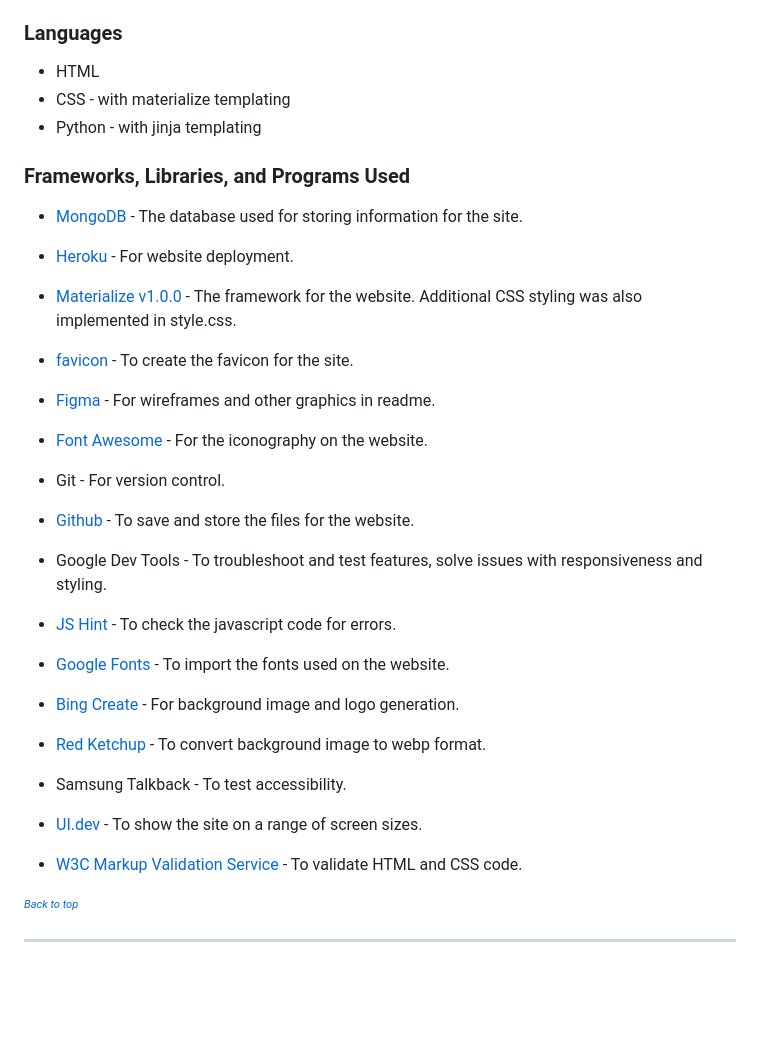
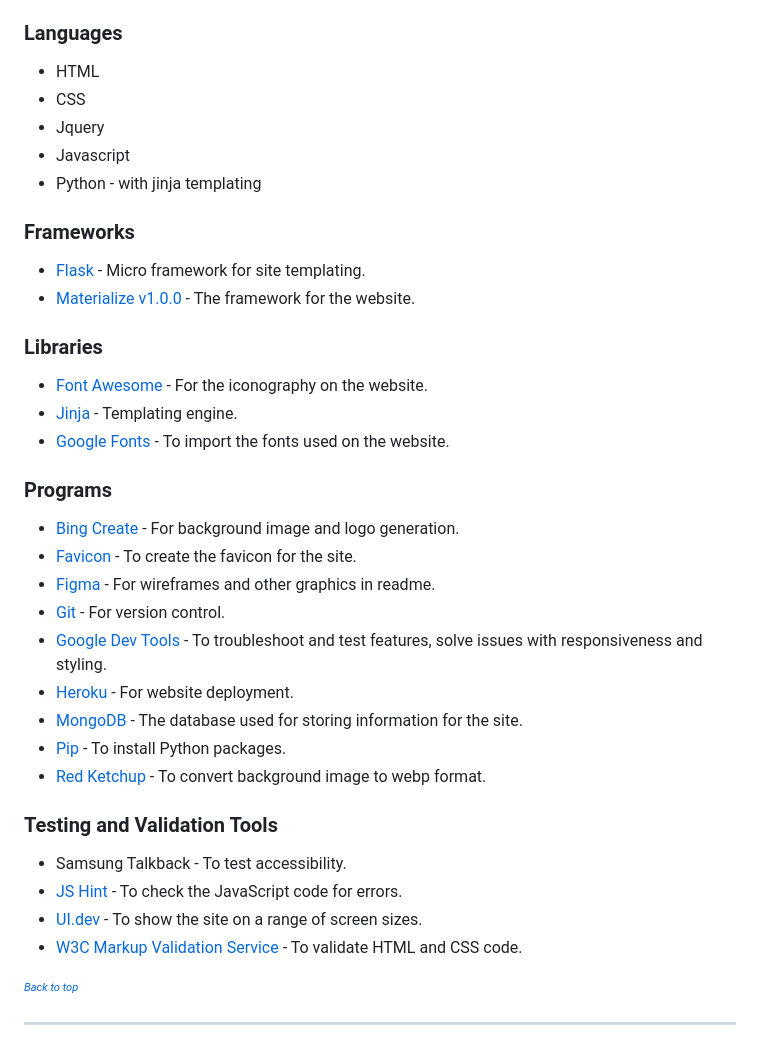
Before and after one commit to Melody-Lisa/blissboost, a Markdown page: README.md, the part around the change. GitHub-like rendering; blank space fills up the shorter version.

Commit message:
Update technologies used

```diff
--- a/README.md
+++ b/README.md
@@ -473,42 +473,40 @@ The colours across the site have been kept simple with
 ### Languages
 
 - HTML
-- CSS - with materialize templating
+- CSS
+- Jquery
+- Javascript
 - Python - with jinja templating
 
-### Frameworks, Libraries, and Programs Used
+### Frameworks
 
-* [MongoDB](https://www.mongodb.com) - The database used for storing information for the site.
+- [Flask](https://pypi.org/project/Flask/) - Micro framework for site templating.
+- [Materialize v1.0.0](https://materializecss.com) - The framework for the website.
 
-* [Heroku](https://www.heroku.com) - For website deployment.
+### Libraries
 
-* [Materialize v1.0.0](https://materializecss.com) - The framework for the website. Additional CSS styling was also implemented in style.css.
+- [Font Awesome](https://fontawesome.com/) - For the iconography on the website.
+- [Jinja](https://jinja.palletsprojects.com/en/3.1.x/) - Templating engine.
+- [Google Fonts](https://fonts.google.com/) - To import the fonts used on the website.
 
-* [favicon](https://favicon.io/) - To create the favicon for the site.
+### Programs
 
-* [Figma](https://figma.com/) - For wireframes and other graphics in readme.
+- [Bing Create](https://www.bing.com/images/create) - For background image and logo generation.
+- [Favicon](https://favicon.io/) - To create the favicon for the site.
+- [Figma](https://figma.com/) - For wireframes and other graphics in readme.
+- [Git](https://git-scm.com/) - For version control.
+- [Google Dev Tools](https://developers.google.com/web/tools/chrome-devtools) - To troubleshoot and test features, solve issues with responsiveness and styling.
+- [Heroku](https://www.heroku.com) - For website deployment.
+- [MongoDB](https://www.mongodb.com) - The database used for storing information for the site.
+- [Pip](https://pypi.org/project/pip/) - To install Python packages.
+- [Red Ketchup](https://redketchup.io/image-resizer) - To convert background image to webp format.
 
-* [Font Awesome](https://fontawesome.com/) - For the iconography on the website.
+### Testing and Validation Tools
 
-* Git - For version control.
-
-* [Github](https://github.com/) - To save and store the files for the website.
-
-* Google Dev Tools - To troubleshoot and test features, solve issues with responsiveness and styling.
-
-* [JS Hint](https://jshint.com/) - To check the javascript code for errors.
-
-* [Google Fonts](https://fonts.google.com/) - To import the fonts used on the website.
-
-* [Bing Create](https://www.bing.com/images/create) - For background image and logo generation.
-
-* [Red Ketchup](https://redketchup.io/image-resizer) - To convert background image to webp format.
-
-* Samsung Talkback - To test accessibility.
-
-* [UI.dev](https://ui.dev/amiresponsive) - To show the site on a range of screen sizes.
-
-* [W3C Markup Validation Service](https://validator.w3.org/) - To validate HTML and CSS code.
+- Samsung Talkback - To test accessibility.
+- [JS Hint](https://jshint.com/) - To check the JavaScript code for errors.
+- [UI.dev](https://ui.dev/amiresponsive) - To show the site on a range of screen sizes.
+- [W3C Markup Validation Service](https://validator.w3.org/) - To validate HTML and CSS code.
 
 <sup><sub>[*Back to top*](#contents)</sup></sub>
 
```
